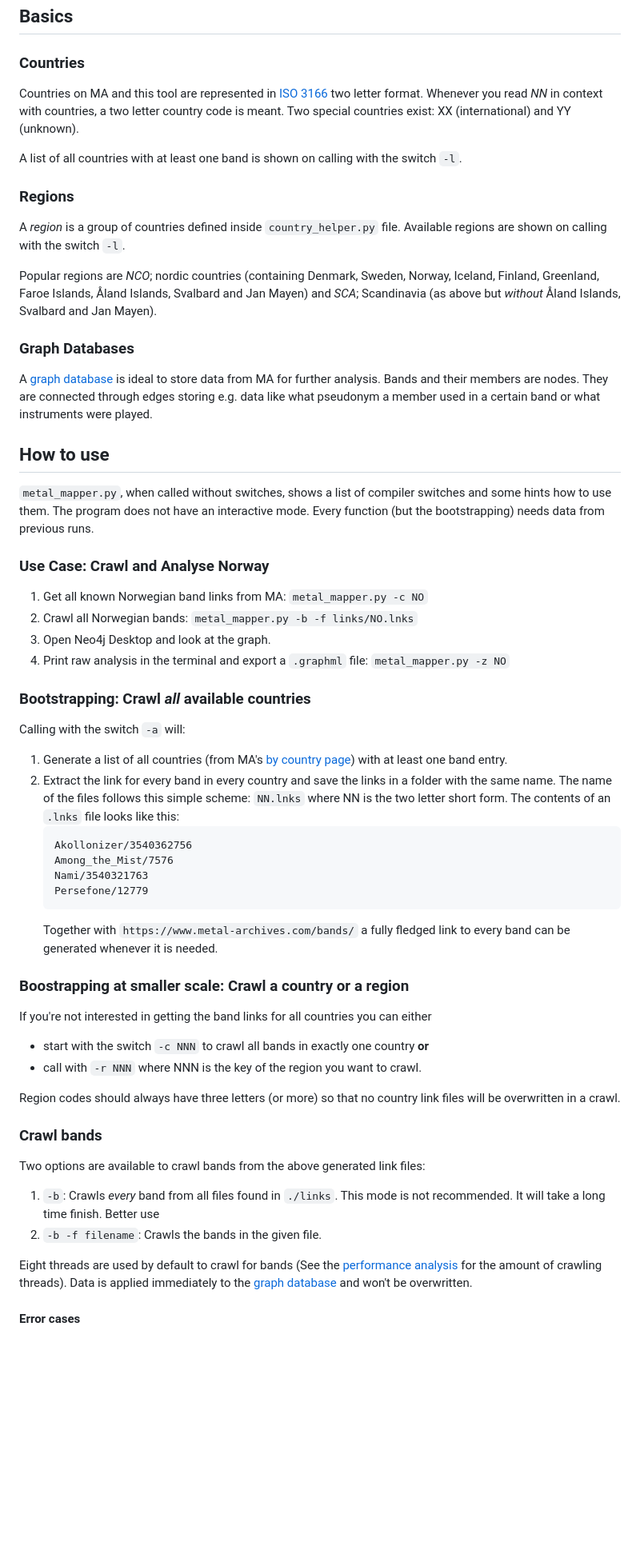
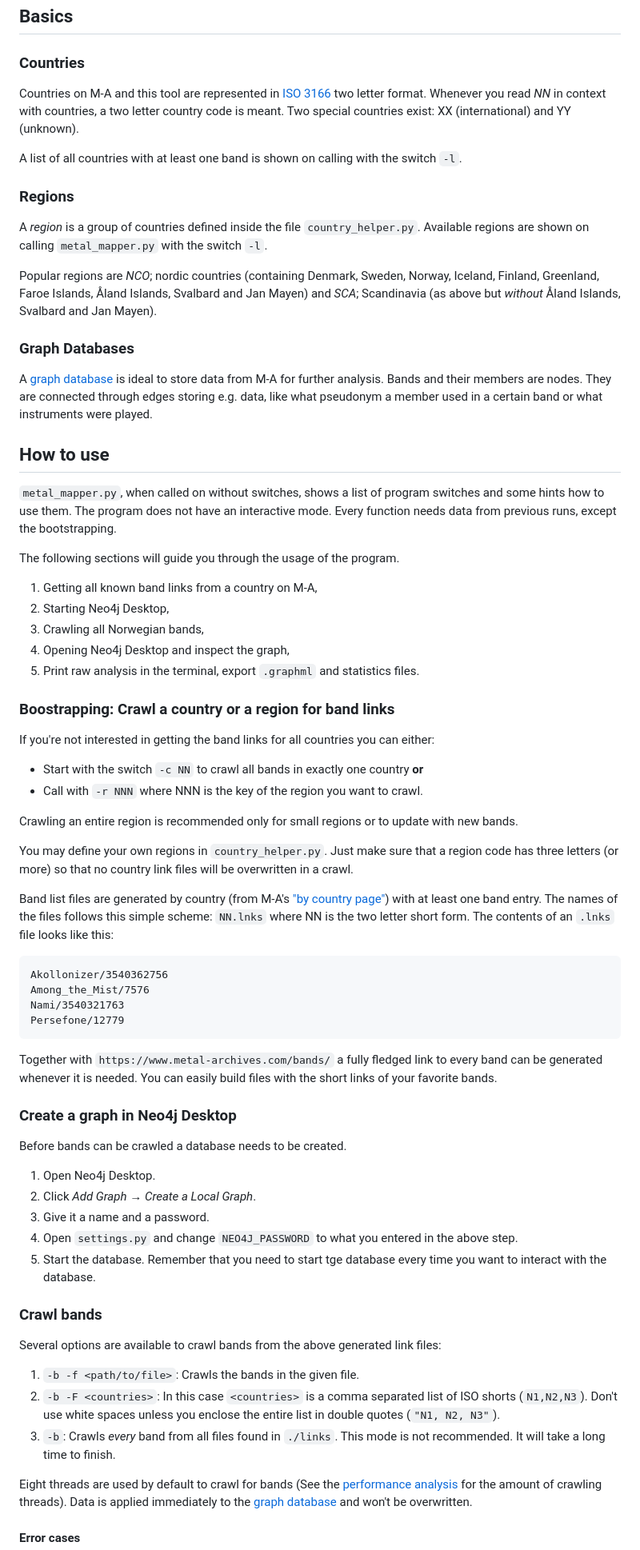
Before and after one commit to fnordoglargh/metametalmapper, a Markdown page: README.md, the part around the change printed below. Shown: that part at 80% size. Drawn GitHub-style; blank space fills up the shorter version.

Commit message:
Reworked the README.

````diff
--- a/README.md
+++ b/README.md
@@ -94,17 +93,16 @@ Clone this repo and execute `python metal_mapper.py` (see _How to use_ section).
 
 ### Countries
 
-Countries on MA and this tool are represented in [ISO 3166](https://en.wikipedia.org/wiki/ISO_3166-1_alpha-2)
+Countries on M-A and this tool are represented in [ISO 3166](https://en.wikipedia.org/wiki/ISO_3166-1_alpha-2)
 two letter format. Whenever you read _NN_ in context with countries, a two letter country
 code is meant. Two special countries exist: XX (international) and YY (unknown).
-
 
 A list of all countries with at least one band is shown on calling with the switch `-l`.
 
 ### Regions
 
-A _region_ is a group of countries defined inside `country_helper.py` file. Available regions
-are shown on calling with the switch `-l`.
+A _region_ is a group of countries defined inside the file `country_helper.py`. Available regions
+are shown on calling `metal_mapper.py` with the switch `-l`.
 
 Popular regions are *NCO*; nordic countries (containing Denmark, Sweden, Norway, Iceland, Finland,
 Greenland, Faroe Islands, Åland Islands, Svalbard and Jan Mayen) and *SCA*; Scandinavia (as above but _without_
@@ -112,57 +110,67 @@ Greenland, Faroe Islands, Åland Islands, Svalbard and Jan Mayen) and *SCA*; Sca
 
 ### Graph Databases
 
-A [graph database](https://en.wikipedia.org/wiki/Graph_database) is ideal to store data from MA for
-further analysis. Bands and their members are nodes. They are connected through edges storing e.g. data
+A [graph database](https://en.wikipedia.org/wiki/Graph_database) is ideal to store data from M-A for
+further analysis. Bands and their members are nodes. They are connected through edges storing e.g. data,
 like what pseudonym a member used in a certain band or what instruments were played.
 
 ## How to use
 
-`metal_mapper.py`, when called without switches, shows a list of compiler switches and some hints
-how to use them. The program does not have an interactive mode. Every function (but the
-bootstrapping) needs data from previous runs.
+`metal_mapper.py`, when called on without switches, shows a list of program switches and some hints
+how to use them. The program does not have an interactive mode. Every function needs data from previous runs, except
+the bootstrapping.
 
-### Use Case: Crawl and Analyse Norway
+The following sections will guide you through the usage of the program.
 
-1. Get all known Norwegian band links from MA: `metal_mapper.py -c NO`
-2. Crawl all Norwegian bands: `metal_mapper.py -b -f links/NO.lnks`
-3. Open Neo4j Desktop and look at the graph.
-4. Print raw analysis in the terminal and export a `.graphml` file: `metal_mapper.py -z NO`
+1. Getting all known band links from a country on M-A,
+2. Starting Neo4j Desktop,
+3. Crawling all Norwegian bands,
+4. Opening Neo4j Desktop and inspect the graph,
+5. Print raw analysis in the terminal, export `.graphml` and statistics files.
 
-### Bootstrapping: Crawl _all_ available countries
+### Boostrapping: Crawl a country or a region for band links
 
-Calling with the switch `-a` will:
+If you're not interested in getting the band links for all countries you can either:
 
-1. Generate a list of all countries (from MA's [by country page](https://www.metal-archives.com/browse/country))
+* Start with the switch `-c NN` to crawl all bands in exactly one country **or**
+* Call with `-r NNN` where NNN is the key of the region you want to crawl.
+
+Crawling an entire region is recommended only for small regions or to update with new bands.
+
+You may define your own regions in `country_helper.py`. Just make sure that a region code has three letters (or more)
+so that no country link files will be overwritten in a crawl.
+
+Band list files are generated by country (from M-A's ["by country page"](https://www.metal-archives.com/browse/country))
 with at least one band entry.
-2. Extract the link for every band in every country and save the links in a folder with the same name.
-    The name of the files follows this simple scheme: `NN.lnks` where NN is the two letter short form.
-    The contents of an `.lnks` file looks like this:
-    ```
+The names of the files follows this simple scheme: `NN.lnks` where NN is the two letter short form.
+The contents of an `.lnks` file looks like this:
+
     Akollonizer/3540362756
     Among_the_Mist/7576
     Nami/3540321763
     Persefone/12779
-    ```
-    Together with `https://www.metal-archives.com/bands/` a fully fledged link to every band can be generated
-    whenever it is needed.
 
-### Boostrapping at smaller scale: Crawl a country or a region
+Together with `https://www.metal-archives.com/bands/` a fully fledged link to every band can be generated whenever it is
+needed. You can easily build files with the short links of your favorite bands.
 
-If you're not interested in getting the band links for all countries you can either
+### Create a graph in Neo4j Desktop
 
-* start with the switch `-c NNN` to crawl all bands in exactly one country **or**
-* call with `-r NNN` where NNN is the key of the region you want to crawl.
+Before bands can be crawled a database needs to be created.
 
-Region codes should always have three letters (or more) so that no country link files will be overwritten in
-a crawl.
+1. Open Neo4j Desktop.
+2. Click _Add Graph_ → _Create a Local Graph_.
+3. Give it a name and a password.
+4. Open `settings.py` and change `NEO4J_PASSWORD` to what you entered in the above step.
+5. Start the database. Remember that you need to start tge database every time you want to interact with the database.
 
 ### Crawl bands
 
-Two options are available to crawl bands from the above generated link files:
-1. `-b`: Crawls _every_ band from all files found in `./links`. This mode is not recommended. It will take
-    a long time finish. Better use
-2.  `-b -f filename`: Crawls the bands in the given file.
+Several options are available to crawl bands from the above generated link files:
+1.  `-b -f <path/to/file>`: Crawls the bands in the given file.
+2. `-b -F <countries>`: In this case `<countries>` is a comma separated list of ISO shorts (`N1,N2,N3`). Don't use white
+    spaces unless you enclose the entire list in double quotes (`"N1, N2, N3"`).
+3. `-b`: Crawls _every_ band from all files found in `./links`. This mode is not recommended. It will take
+    a long time to finish.
 
 Eight threads are used by default to crawl for bands (See the
 [performance analysis](DESIGN_NOTES.md) for the amount of crawling threads).
````
Also changed, not shown: other parts of README.md (+50 -29 lines), img/report_demo.png (added).
